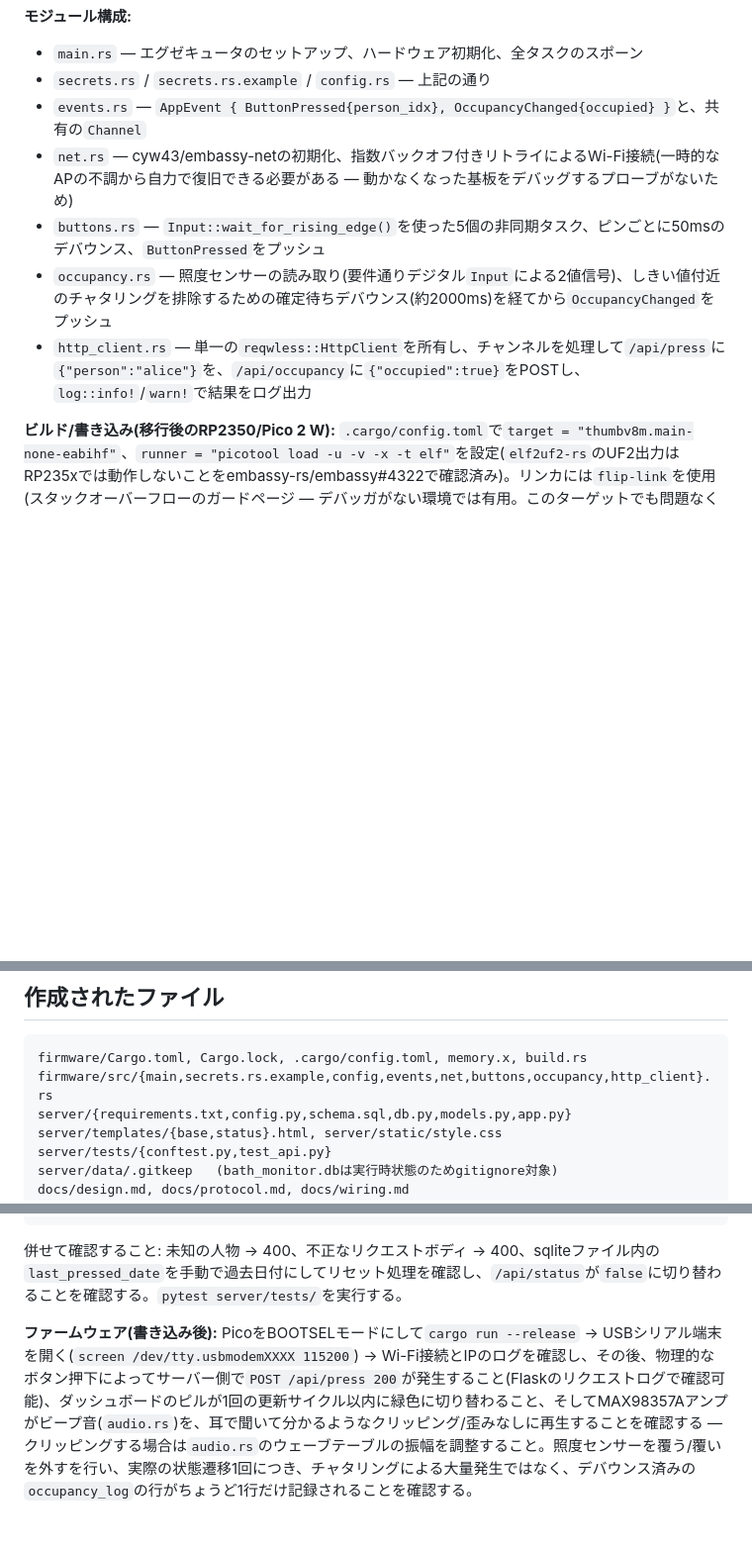
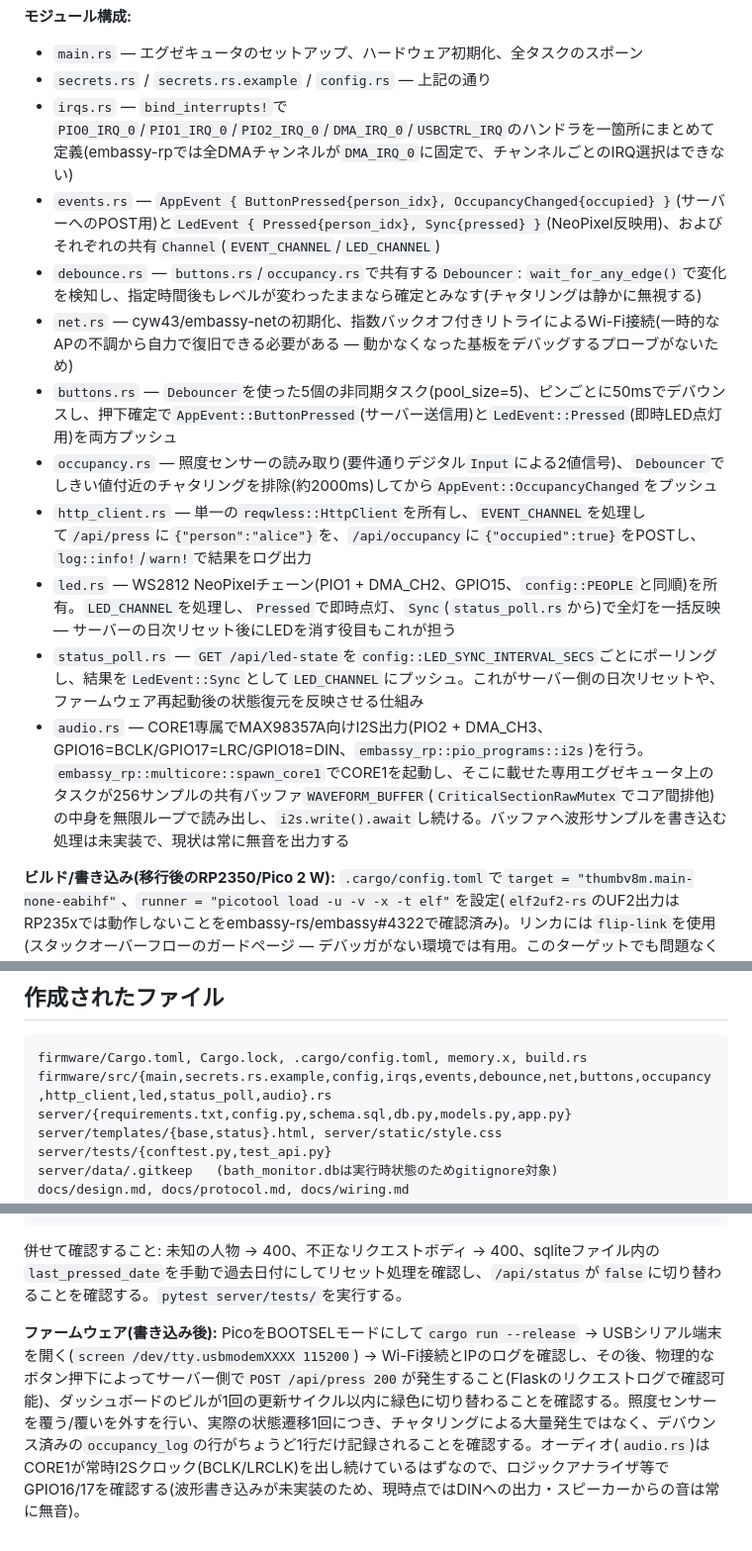
Before and after one commit to hasebems/bath-monitor, a Markdown page: docs/design.md, 3 parts joined by grey strips. Shown at 99% size. Rendered like a GitHub page; blank space fills up the shorter version.

````diff
--- a/docs/design.md
+++ b/docs/design.md
@@ -42,11 +43,16 @@ static_cell 2.1.1, heapless 0.9.3, log 0.4.34
 **モジュール構成:**
 - `main.rs` — エグゼキュータのセットアップ、ハードウェア初期化、全タスクのスポーン
 - `secrets.rs` / `secrets.rs.example` / `config.rs` — 上記の通り
-- `events.rs` — `AppEvent { ButtonPressed{person_idx}, OccupancyChanged{occupied} }`と、共有の`Channel`
+- `irqs.rs` — `bind_interrupts!`で`PIO0_IRQ_0`/`PIO1_IRQ_0`/`PIO2_IRQ_0`/`DMA_IRQ_0`/`USBCTRL_IRQ`のハンドラを一箇所にまとめて定義(embassy-rpでは全DMAチャンネルが`DMA_IRQ_0`に固定で、チャンネルごとのIRQ選択はできない)
+- `events.rs` — `AppEvent { ButtonPressed{person_idx}, OccupancyChanged{occupied} }`(サーバーへのPOST用)と`LedEvent { Pressed{person_idx}, Sync{pressed} }`(NeoPixel反映用)、およびそれぞれの共有`Channel`(`EVENT_CHANNEL`/`LED_CHANNEL`)
+- `debounce.rs` — `buttons.rs`/`occupancy.rs`で共有する`Debouncer`: `wait_for_any_edge()`で変化を検知し、指定時間後もレベルが変わったままなら確定とみなす(チャタリングは静かに無視する)
 - `net.rs` — cyw43/embassy-netの初期化、指数バックオフ付きリトライによるWi-Fi接続(一時的なAPの不調から自力で復旧できる必要がある — 動かなくなった基板をデバッグするプローブがないため)
-- `buttons.rs` — `Input::wait_for_rising_edge()`を使った5個の非同期タスク、ピンごとに50msのデバウンス、`ButtonPressed`をプッシュ
-- `occupancy.rs` — 照度センサーの読み取り(要件通りデジタル`Input`による2値信号)、しきい値付近のチャタリングを排除するための確定待ちデバウンス(約2000ms)を経てから`OccupancyChanged`をプッシュ
-- `http_client.rs` — 単一の`reqwless::HttpClient`を所有し、チャンネルを処理して`/api/press`に`{"person":"alice"}`を、`/api/occupancy`に`{"occupied":true}`をPOSTし、`log::info!`/`warn!`で結果をログ出力
+- `buttons.rs` — `Debouncer`を使った5個の非同期タスク(pool_size=5)、ピンごとに50msでデバウンスし、押下確定で`AppEvent::ButtonPressed`(サーバー送信用)と`LedEvent::Pressed`(即時LED点灯用)を両方プッシュ
+- `occupancy.rs` — 照度センサーの読み取り(要件通りデジタル`Input`による2値信号)、`Debouncer`でしきい値付近のチャタリングを排除(約2000ms)してから`AppEvent::OccupancyChanged`をプッシュ
+- `http_client.rs` — 単一の`reqwless::HttpClient`を所有し、`EVENT_CHANNEL`を処理して`/api/press`に`{"person":"alice"}`を、`/api/occupancy`に`{"occupied":true}`をPOSTし、`log::info!`/`warn!`で結果をログ出力
+- `led.rs` — WS2812 NeoPixelチェーン(PIO1 + DMA_CH2、GPIO15、`config::PEOPLE`と同順)を所有。`LED_CHANNEL`を処理し、`Pressed`で即時点灯、`Sync`(`status_poll.rs`から)で全灯を一括反映 — サーバーの日次リセット後にLEDを消す役目もこれが担う
+- `status_poll.rs` — `GET /api/led-state`を`config::LED_SYNC_INTERVAL_SECS`ごとにポーリングし、結果を`LedEvent::Sync`として`LED_CHANNEL`にプッシュ。これがサーバー側の日次リセットや、ファームウェア再起動後の状態復元を反映させる仕組み
+- `audio.rs` — CORE1専属でMAX98357A向けI2S出力(PIO2 + DMA_CH3、GPIO16=BCLK/GPIO17=LRC/GPIO18=DIN、`embassy_rp::pio_programs::i2s`)を行う。`embassy_rp::multicore::spawn_core1`でCORE1を起動し、そこに載せた専用エグゼキュータ上のタスクが256サンプルの共有バッファ`WAVEFORM_BUFFER`(`CriticalSectionRawMutex`でコア間排他)の中身を無限ループで読み出し、`i2s.write().await`し続ける。バッファへ波形サンプルを書き込む処理は未実装で、現状は常に無音を出力する
 
 **ビルド/書き込み(移行後のRP2350/Pico 2 W):** `.cargo/config.toml`で`target = "thumbv8m.main-none-eabihf"`、`runner = "picotool load -u -v -x -t elf"`を設定(`elf2uf2-rs`のUF2出力はRP235xでは動作しないことをembassy-rs/embassy#4322で確認済み)。リンカには`flip-link`を使用(スタックオーバーフローのガードページ — デバッガがない環境では有用。このターゲットでも問題なくリンクできることを確認済み)。`memory.x`はRP2350のブートレイアウト(RP2040のBOOT2領域の代わりに`.start_block`/`.bi_entries`/`.end_block`セクション)を使用しています — `embassy-rp`の`rp235xa`featureが必要な`IMAGE_DEF`ブートブロックを自動的に生成してくれるため、`main.rs`側の変更は不要でした。`cargo run --release`でビルド → BOOTSELモードのPico 2 Wに`picotool`経由で書き込みます。
 
@@ -86,7 +92,7 @@ CREATE TABLE occupancy_log (
 ## 作成されたファイル
 ```
 firmware/Cargo.toml, Cargo.lock, .cargo/config.toml, memory.x, build.rs
-firmware/src/{main,secrets.rs.example,config,events,net,buttons,occupancy,http_client}.rs
+firmware/src/{main,secrets.rs.example,config,irqs,events,debounce,net,buttons,occupancy,http_client,led,status_poll,audio}.rs
 server/{requirements.txt,config.py,schema.sql,db.py,models.py,app.py}
 server/templates/{base,status}.html, server/static/style.css
 server/tests/{conftest.py,test_api.py}
@@ -108,4 +114,4 @@ open localhost:8080/
 ```
 併せて確認すること: 未知の人物 → 400、不正なリクエストボディ → 400、sqliteファイル内の`last_pressed_date`を手動で過去日付にしてリセット処理を確認し、`/api/status`が`false`に切り替わることを確認する。`pytest server/tests/`を実行する。
 
-**ファームウェア(書き込み後):** PicoをBOOTSELモードにして`cargo run --release` → USBシリアル端末を開く(`screen /dev/tty.usbmodemXXXX 115200`) → Wi-Fi接続とIPのログを確認し、その後、物理的なボタン押下によってサーバー側で`POST /api/press 200`が発生すること(Flaskのリクエストログで確認可能)、ダッシュボードのピルが1回の更新サイクル以内に緑色に切り替わること、そしてMAX98357Aアンプがビープ音(`audio.rs`)を、耳で聞いて分かるようなクリッピング/歪みなしに再生することを確認する — クリッピングする場合は`audio.rs`のウェーブテーブルの振幅を調整すること。照度センサーを覆う/覆いを外すを行い、実際の状態遷移1回につき、チャタリングによる大量発生ではなく、デバウンス済みの`occupancy_log`の行がちょうど1行だけ記録されることを確認する。
+**ファームウェア(書き込み後):** PicoをBOOTSELモードにして`cargo run --release` → USBシリアル端末を開く(`screen /dev/tty.usbmodemXXXX 115200`) → Wi-Fi接続とIPのログを確認し、その後、物理的なボタン押下によってサーバー側で`POST /api/press 200`が発生すること(Flaskのリクエストログで確認可能)、ダッシュボードのピルが1回の更新サイクル以内に緑色に切り替わることを確認する。照度センサーを覆う/覆いを外すを行い、実際の状態遷移1回につき、チャタリングによる大量発生ではなく、デバウンス済みの`occupancy_log`の行がちょうど1行だけ記録されることを確認する。オーディオ(`audio.rs`)はCORE1が常時I2Sクロック(BCLK/LRCLK)を出し続けているはずなので、ロジックアナライザ等でGPIO16/17を確認する(波形書き込みが未実装のため、現時点ではDINへの出力・スピーカーからの音は常に無音)。
````
Also changed, not shown: other parts of docs/design.md (+1 -0 lines), docs/additional_spec.md (added, +28 -0 lines).
